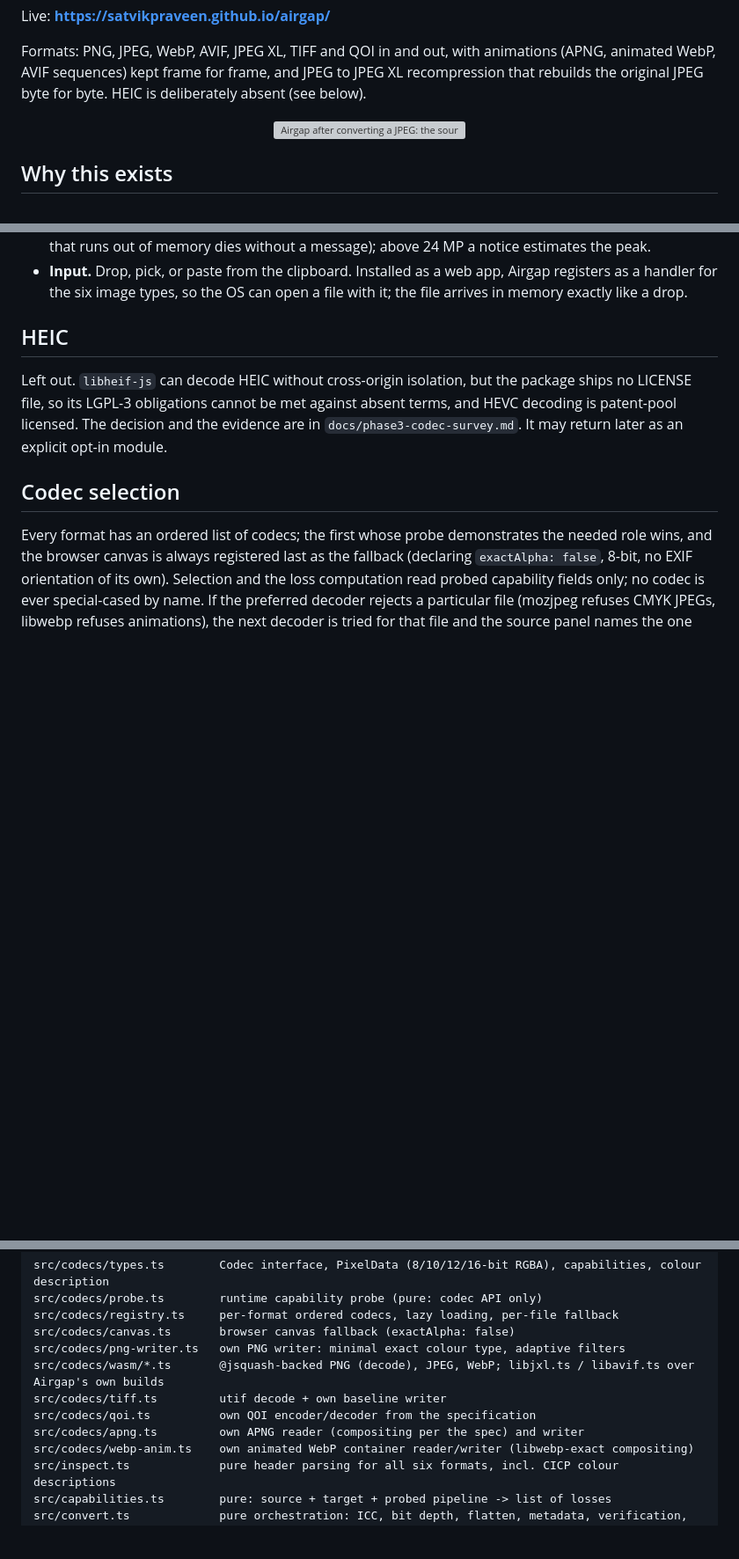
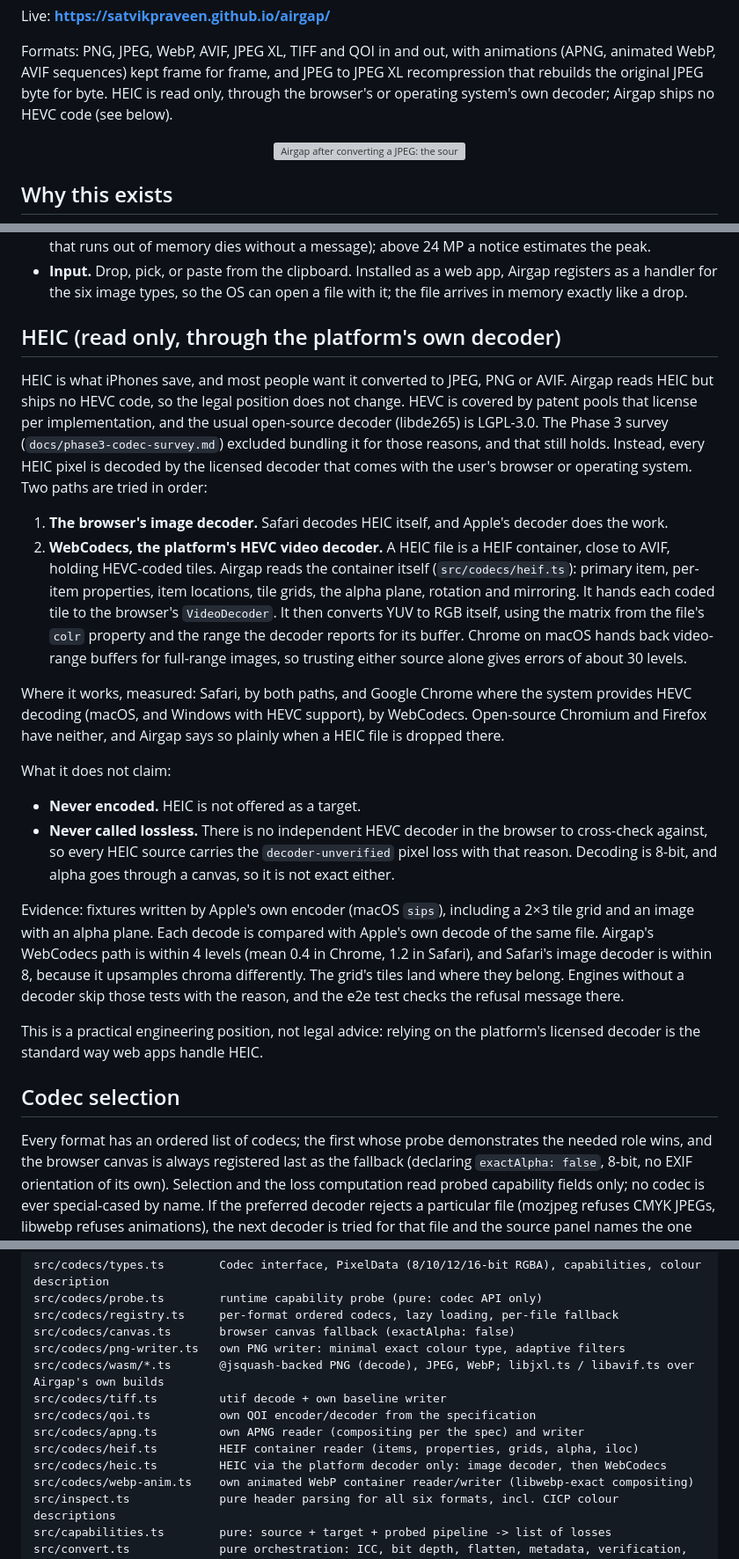
Before and after one commit to SatvikPraveen/airgap, a Markdown page: README.md, 3 parts joined by grey strips. Shown at 88% size. Drawn GitHub-style; blank space fills up the shorter version; grey boxes are pictures that could not be loaded.

Commit message:
README, CHANGELOG, survey addendum: HEIC through the platform decoder

```diff
--- a/README.md
+++ b/README.md
@@ -15,7 +15,8 @@ Live: **https://satvikpraveen.github.io/airgap/**
 Formats: PNG, JPEG, WebP, AVIF, JPEG XL, TIFF and QOI in and out, with
 animations (APNG, animated WebP, AVIF sequences) kept frame for frame, and
 JPEG to JPEG XL recompression that rebuilds the original JPEG byte for byte.
-HEIC is deliberately absent (see below).
+HEIC is read only, through the browser's or operating system's own decoder;
+Airgap ships no HEVC code (see below).
 
 <p align="center">
   <img src="docs/screenshots/converted-light.png" alt="Airgap after converting a JPEG: the source facts, the live quality preview, the transform controls, the loss list, the verification result and the heat map of changed pixels" width="720" />
@@ -649,13 +650,51 @@ in Node and decodes every entry with pngjs against its source.
   Airgap registers as a handler for the six image types, so the OS can open a
   file with it; the file arrives in memory exactly like a drop.
 
-## HEIC
+## HEIC (read only, through the platform's own decoder)
 
-Left out. `libheif-js` can decode HEIC without cross-origin isolation, but
-the package ships no LICENSE file, so its LGPL-3 obligations cannot be met
-against absent terms, and HEVC decoding is patent-pool licensed. The decision
-and the evidence are in `docs/phase3-codec-survey.md`. It may return later as
-an explicit opt-in module.
+HEIC is what iPhones save, and most people want it converted to JPEG, PNG or
+AVIF. Airgap reads HEIC but ships no HEVC code, so the legal position does not
+change. HEVC is covered by patent pools that license per implementation, and
+the usual open-source decoder (libde265) is LGPL-3.0. The Phase 3 survey
+(`docs/phase3-codec-survey.md`) excluded bundling it for those reasons, and
+that still holds. Instead, every HEIC pixel is decoded by the licensed
+decoder that comes with the user's browser or operating system. Two paths
+are tried in order:
+
+1. **The browser's image decoder.** Safari decodes HEIC itself, and Apple's
+   decoder does the work.
+2. **WebCodecs, the platform's HEVC video decoder.** A HEIC file is a HEIF
+   container, close to AVIF, holding HEVC-coded tiles. Airgap reads the
+   container itself (`src/codecs/heif.ts`): primary item, per-item
+   properties, item locations, tile grids, the alpha plane, rotation and
+   mirroring. It hands each coded tile to the browser's `VideoDecoder`. It
+   then converts YUV to RGB itself, using the matrix from the file's `colr`
+   property and the range the decoder reports for its buffer. Chrome on
+   macOS hands back video-range buffers for full-range images, so trusting
+   either source alone gives errors of about 30 levels.
+
+Where it works, measured: Safari, by both paths, and Google Chrome where the
+system provides HEVC decoding (macOS, and Windows with HEVC support), by
+WebCodecs. Open-source Chromium and Firefox have neither, and Airgap says so
+plainly when a HEIC file is dropped there.
+
+What it does not claim:
+- **Never encoded.** HEIC is not offered as a target.
+- **Never called lossless.** There is no independent HEVC decoder in the
+  browser to cross-check against, so every HEIC source carries the
+  `decoder-unverified` pixel loss with that reason. Decoding is 8-bit, and
+  alpha goes through a canvas, so it is not exact either.
+
+Evidence: fixtures written by Apple's own encoder (macOS `sips`), including a
+2×3 tile grid and an image with an alpha plane. Each decode is compared with
+Apple's own decode of the same file. Airgap's WebCodecs path is within 4
+levels (mean 0.4 in Chrome, 1.2 in Safari), and Safari's image decoder is
+within 8, because it upsamples chroma differently. The grid's tiles land
+where they belong. Engines without a decoder skip those tests with the
+reason, and the e2e test checks the refusal message there.
+
+This is a practical engineering position, not legal advice: relying on the
+platform's licensed decoder is the standard way web apps handle HEIC.
 
 ## Codec selection
 
@@ -738,6 +777,8 @@ src/codecs/wasm/*.ts       @jsquash-backed PNG (decode), JPEG, WebP; libjxl.ts /
 src/codecs/tiff.ts         utif decode + own baseline writer
 src/codecs/qoi.ts          own QOI encoder/decoder from the specification
 src/codecs/apng.ts         own APNG reader (compositing per the spec) and writer
+src/codecs/heif.ts         HEIF container reader (items, properties, grids, alpha, iloc)
+src/codecs/heic.ts         HEIC via the platform decoder only: image decoder, then WebCodecs
 src/codecs/webp-anim.ts    own animated WebP container reader/writer (libwebp-exact compositing)
 src/inspect.ts             pure header parsing for all six formats, incl. CICP colour descriptions
 src/capabilities.ts        pure: source + target + probed pipeline -> list of losses
```
Also changed, not shown: CHANGELOG.md (+9 -0 lines), docs/phase3-codec-survey.md (+9 -0 lines).
